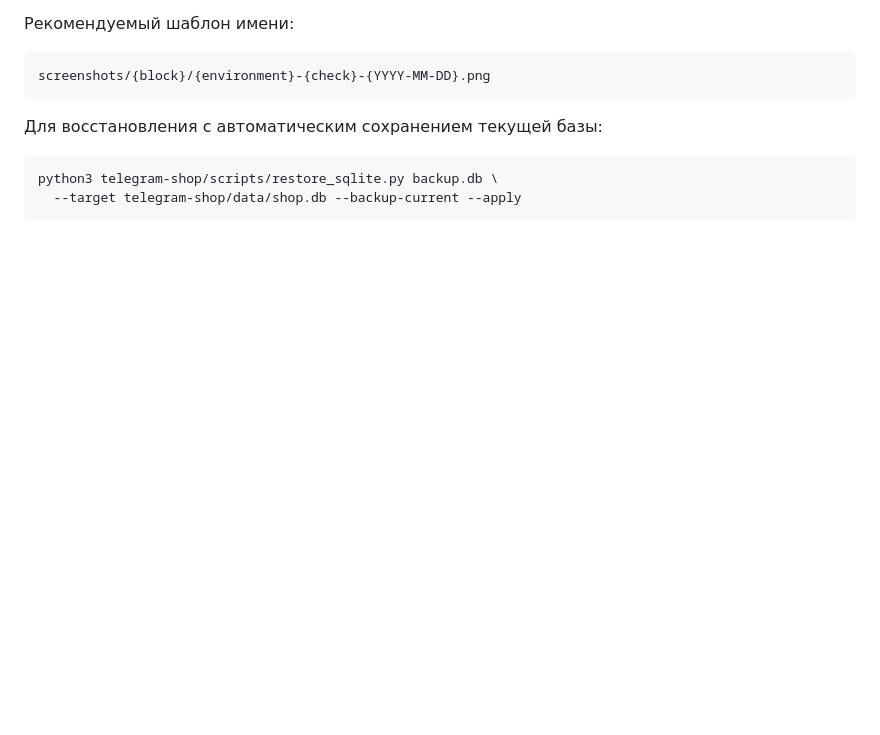
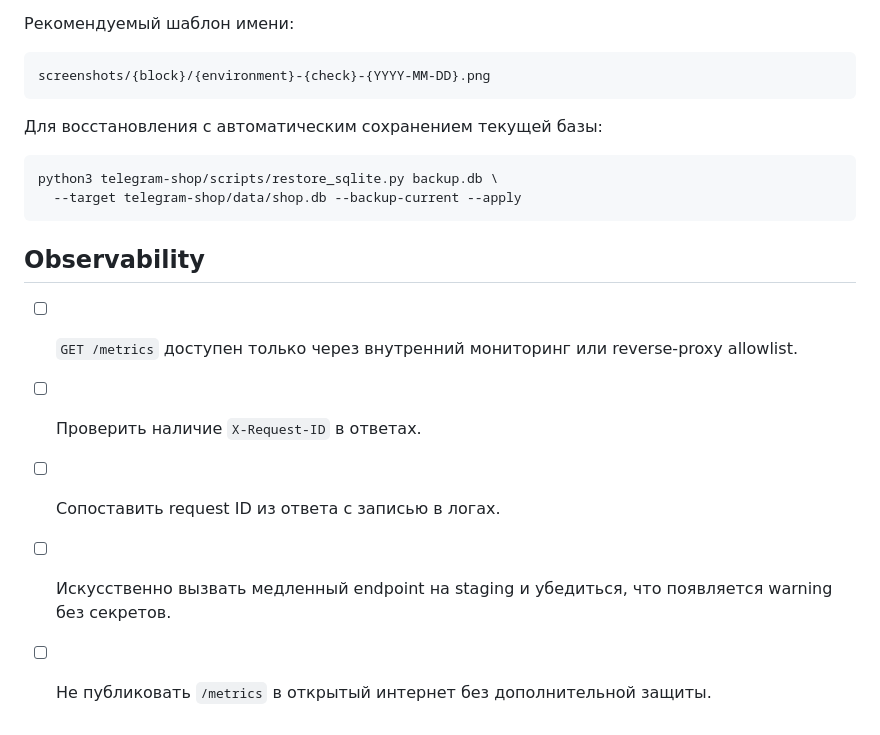
Before and after one commit to t9206921155-sys/Magazin_site_sklad_apk, a Markdown page: DEVELOPER-MANUAL-VALIDATION.md, the part around the change. Drawn GitHub-style; blank space fills up the shorter version.

Commit message:
Docs: add observability validation checklist

````diff
--- a/DEVELOPER-MANUAL-VALIDATION.md
+++ b/DEVELOPER-MANUAL-VALIDATION.md
@@ -139,3 +139,11 @@ screenshots/{block}/{environment}-{check}-{YYYY-MM-DD}.png
 python3 telegram-shop/scripts/restore_sqlite.py backup.db \
   --target telegram-shop/data/shop.db --backup-current --apply
 ```
+
+## Observability
+
+- [ ] `GET /metrics` доступен только через внутренний мониторинг или reverse-proxy allowlist.
+- [ ] Проверить наличие `X-Request-ID` в ответах.
+- [ ] Сопоставить request ID из ответа с записью в логах.
+- [ ] Искусственно вызвать медленный endpoint на staging и убедиться, что появляется warning без секретов.
+- [ ] Не публиковать `/metrics` в открытый интернет без дополнительной защиты.
````
